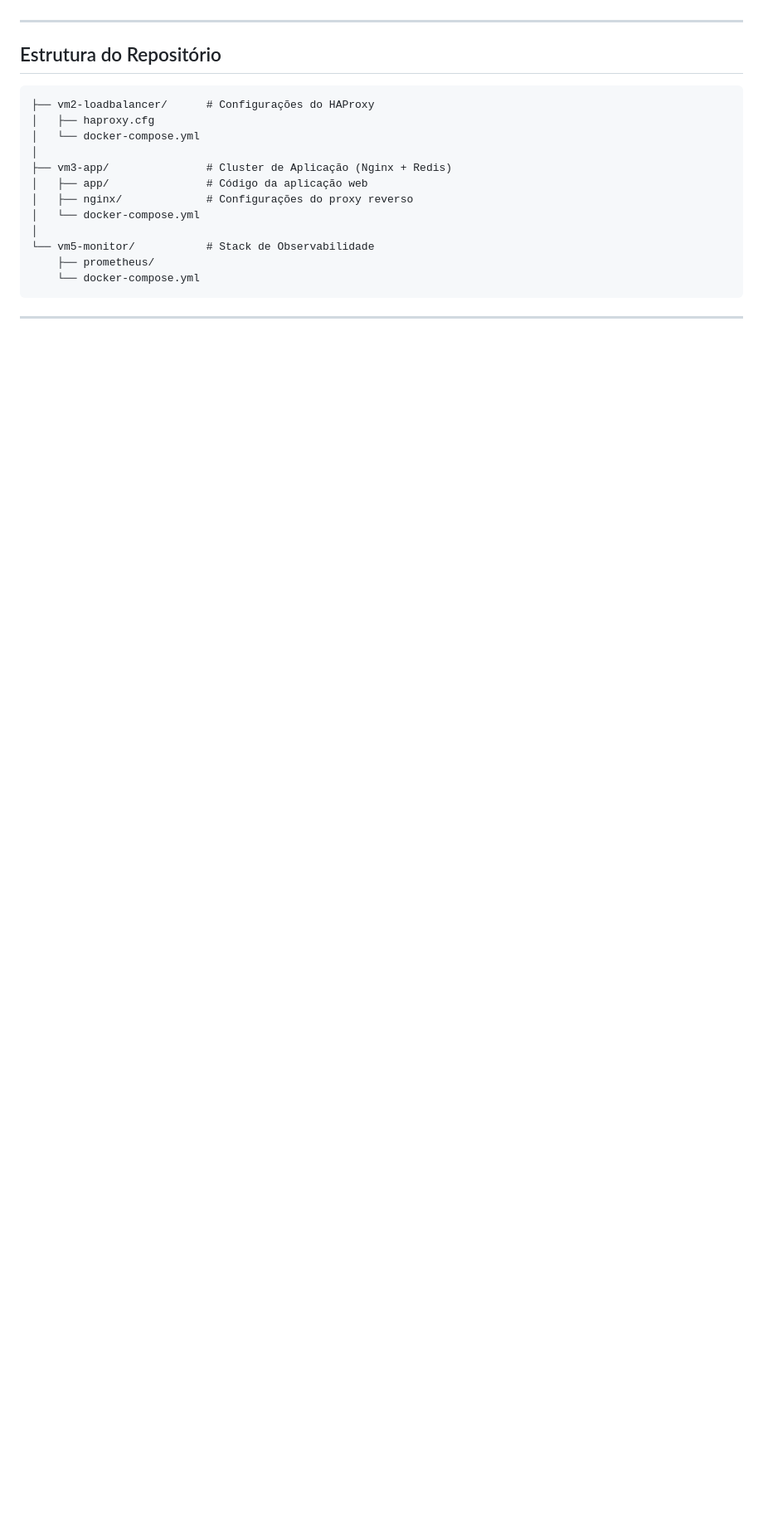
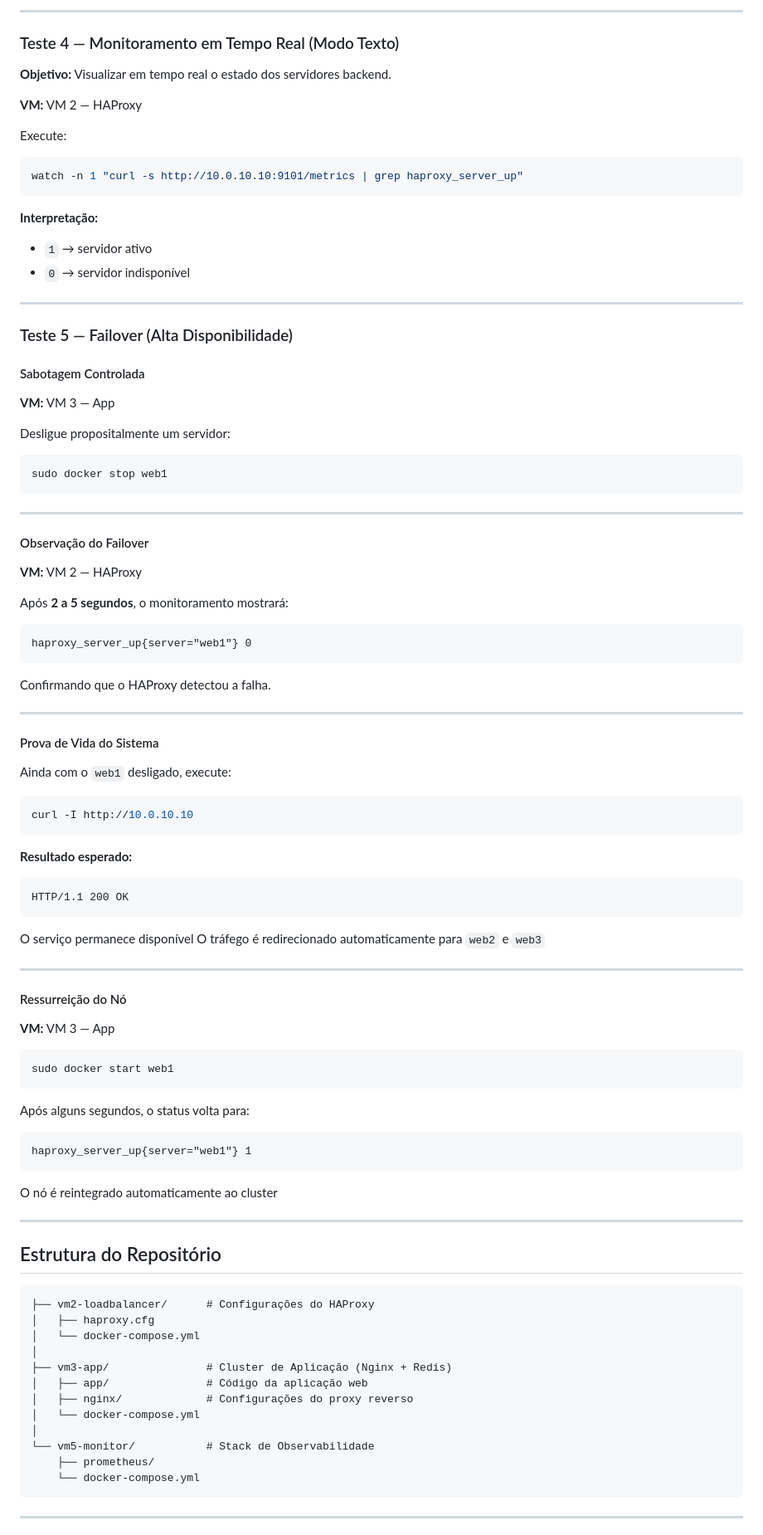
Before and after one commit to rnd-s/Balanceamento-de-Carga-, a Markdown page: README.md, the part around one of its changes. Shown at 83% size. GitHub-like rendering; blank space fills up the shorter version.

````diff
--- a/README.md
+++ b/README.md
@@ -54,3 +136,87 @@ Foi utilizado o **Apache Benchmark (ab)** para simular picos de acesso.
+---
+
+###  Teste 4 — Monitoramento em Tempo Real (Modo Texto)
+
+**Objetivo:**
+Visualizar em tempo real o estado dos servidores backend.
+
+ **VM:** VM 2 — HAProxy
+
+Execute:
+
+```bash
+watch -n 1 "curl -s http://10.0.10.10:9101/metrics | grep haproxy_server_up"
+```
+
+**Interpretação:**
+
+* `1` → servidor ativo
+* `0` → servidor indisponível
+
+---
+
+###  Teste 5 — Failover (Alta Disponibilidade)
+
+####  Sabotagem Controlada
+
+ **VM:** VM 3 — App
+
+Desligue propositalmente um servidor:
+
+```bash
+sudo docker stop web1
+```
+
+---
+
+####  Observação do Failover
+
+**VM:** VM 2 — HAProxy
+
+Após **2 a 5 segundos**, o monitoramento mostrará:
+
+```text
+haproxy_server_up{server="web1"} 0
+```
+
+Confirmando que o HAProxy detectou a falha.
+
+---
+
+####  Prova de Vida do Sistema
+
+Ainda com o `web1` desligado, execute:
+
+```bash
+curl -I http://10.0.10.10
+```
+
+**Resultado esperado:**
+
+```text
+HTTP/1.1 200 OK
+```
+
+ O serviço permanece disponível
+O tráfego é redirecionado automaticamente para `web2` e `web3`
+
+---
+
+####  Ressurreição do Nó
+
+**VM:** VM 3 — App
+
+```bash
+sudo docker start web1
+```
+
+Após alguns segundos, o status volta para:
+
+```text
+haproxy_server_up{server="web1"} 1
+```
+
+ O nó é reintegrado automaticamente ao cluster
 
 ---
 
````
Also changed, not shown: other parts of README.md (+89 -7 lines).
